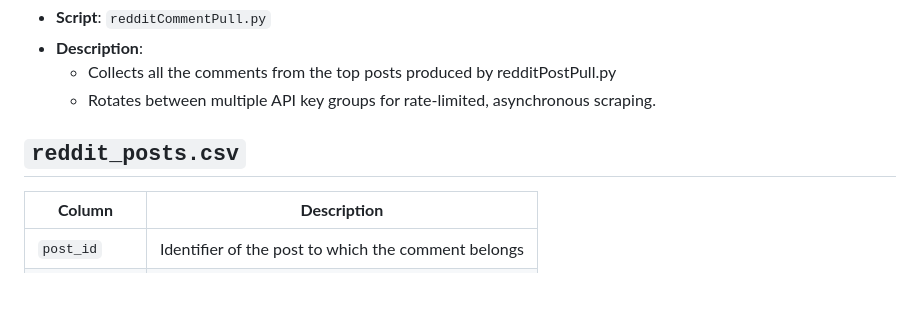
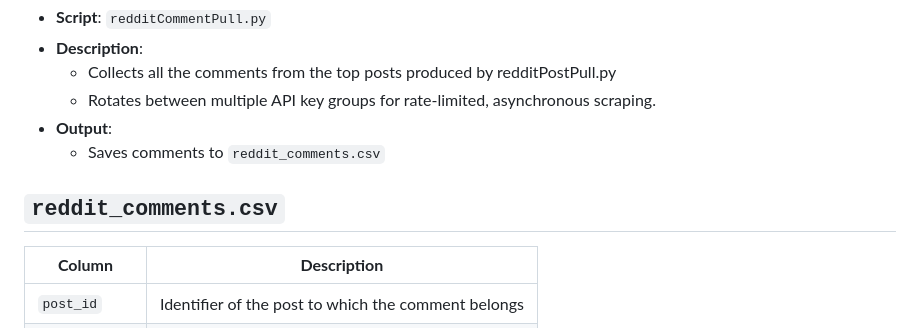
Before and after one commit to The-Policy-Posse/Social_Media_Final, a Markdown page: README.md, the part around the change printed below. Drawn GitHub-style; blank space fills up the shorter version.

```diff
--- a/README.md
+++ b/README.md
@@ -87,7 +88,10 @@ The `Reddit_Data_Scrapers` folder contains scripts designed for efficient and la
 - **Description**:
   - Collects all the comments from the top posts produced by redditPostPull.py
   - Rotates between multiple API key groups for rate-limited, asynchronous scraping.
-## `reddit_posts.csv`
+- **Output**:
+  - Saves comments to `reddit_comments.csv`
+
+## `reddit_comments.csv`
 
 | **Column**       | **Description**                                             |
 |-------------------|-------------------------------------------------------------|
```
Also changed, not shown: other parts of README.md (+1 -0 lines).
